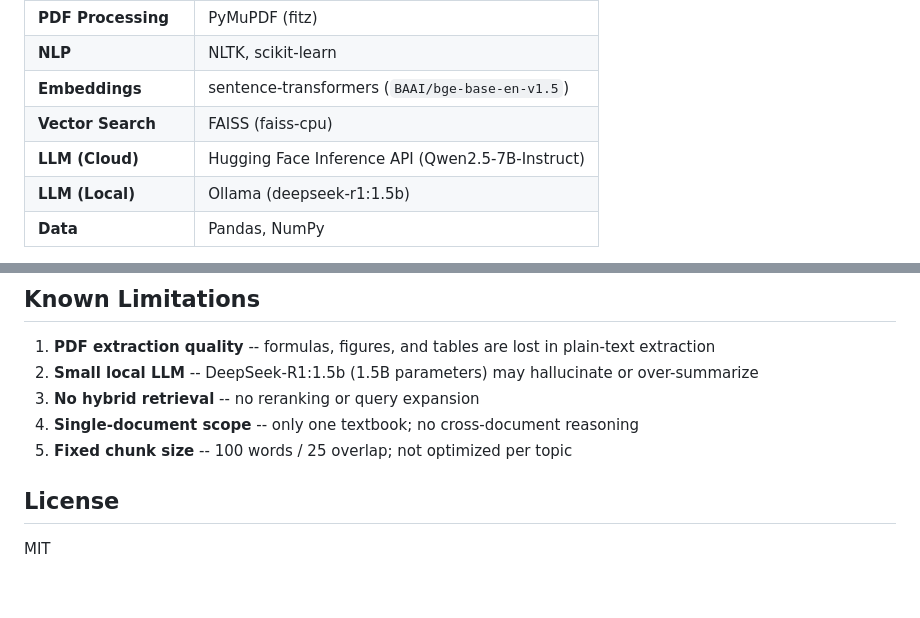
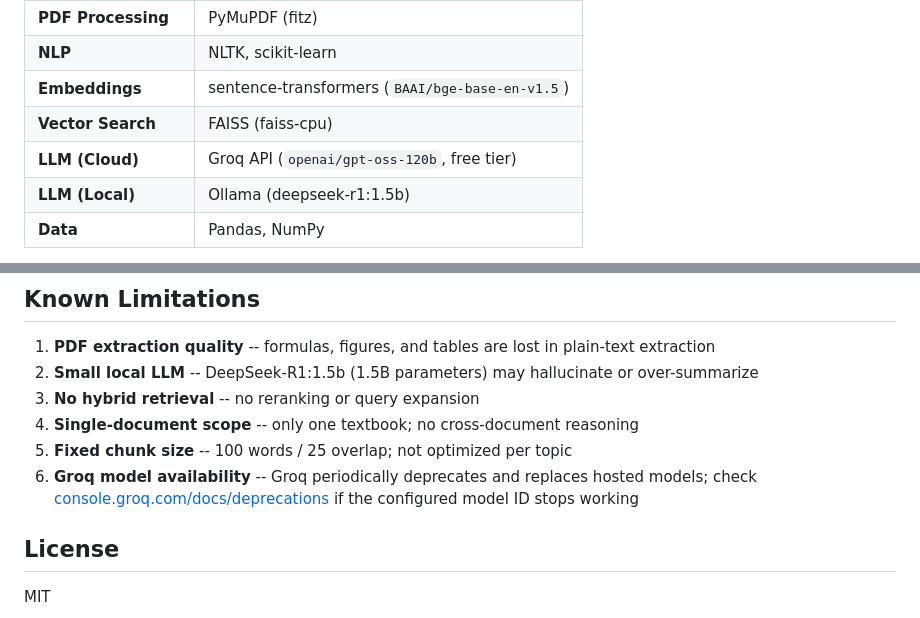
Before and after one commit to bassemsalah019-debug/Petroleum-RAG, a Markdown page: README.md, 2 parts joined by grey strips. Rendered like a GitHub page; blank space fills up the shorter version.

```diff
--- a/README.md
+++ b/README.md
@@ -152,7 +152,7 @@ The RAG pipeline is built from scratch in `pipeline_utils.py`:
 | **NLP**                | NLTK, scikit-learn                                      |
 | **Embeddings**         | sentence-transformers (`BAAI/bge-base-en-v1.5`)         |
 | **Vector Search**      | FAISS (faiss-cpu)                                       |
-| **LLM (Cloud)**        | Hugging Face Inference API (Qwen2.5-7B-Instruct)        |
+| **LLM (Cloud)**        | Groq API (`openai/gpt-oss-120b`, free tier)             |
 | **LLM (Local)**        | Ollama (deepseek-r1:1.5b)                               |
 | **Data**               | Pandas, NumPy                                           |
 
@@ -175,6 +175,7 @@ The project includes a comprehensive evaluation framework (documented in `Analys
 3. **No hybrid retrieval** -- no reranking or query expansion
 4. **Single-document scope** -- only one textbook; no cross-document reasoning
 5. **Fixed chunk size** -- 100 words / 25 overlap; not optimized per topic
+6. **Groq model availability** -- Groq periodically deprecates and replaces hosted models; check [console.groq.com/docs/deprecations](https://console.groq.com/docs/deprecations) if the configured model ID stops working
 
 ## License
 
```
Also changed, not shown: other parts of README.md (+8 -8 lines).
